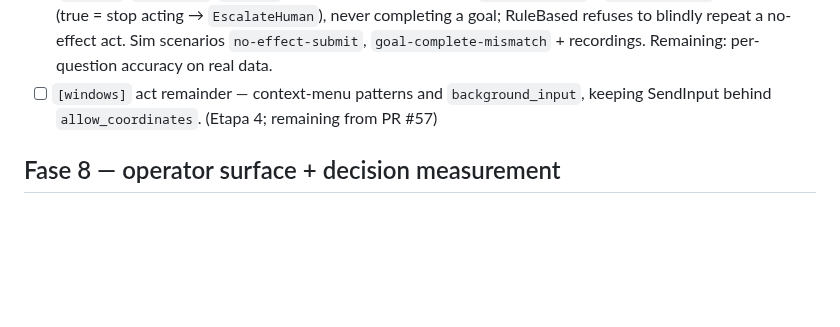
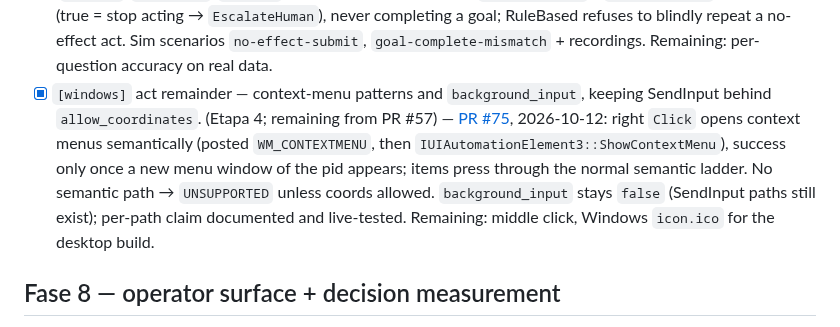
Before and after one commit to Shugar03/dexter, a Markdown page: docs/roadmap.md, the part around the change. Rendered like a GitHub page; blank space fills up the shorter version.

Commit message:
docs(roadmap): check off [windows] act remainder (PR #75)
Co-Authored-By: Devin AI <158243242+devin-ai-integration[bot]@users.noreply.github.com>

```diff
--- a/docs/roadmap.md
+++ b/docs/roadmap.md
@@ -323,9 +323,17 @@ Seeded 2026-10-11 from the slices the last PRs flagged as remaining
   refuses to blindly repeat a no-effect act. Sim scenarios
   `no-effect-submit`, `goal-complete-mismatch` + recordings.
   Remaining: per-question accuracy on real data.
-- [ ] `[windows]` act remainder — context-menu patterns and
+- [x] `[windows]` act remainder — context-menu patterns and
   `background_input`, keeping SendInput behind `allow_coordinates`.
-  (Etapa 4; remaining from PR #57)
+  (Etapa 4; remaining from PR #57) —
+  [PR #75](https://github.com/Shugar03/dexter/pull/75), 2026-10-12:
+  right `Click` opens context menus semantically (posted
+  `WM_CONTEXTMENU`, then `IUIAutomationElement3::ShowContextMenu`),
+  success only once a new menu window of the pid appears; items press
+  through the normal semantic ladder. No semantic path → `UNSUPPORTED`
+  unless coords allowed. `background_input` stays `false` (SendInput
+  paths still exist); per-path claim documented and live-tested.
+  Remaining: middle click, Windows `icon.ico` for the desktop build.
 
 ## Fase 8 — operator surface + decision measurement
 
```
